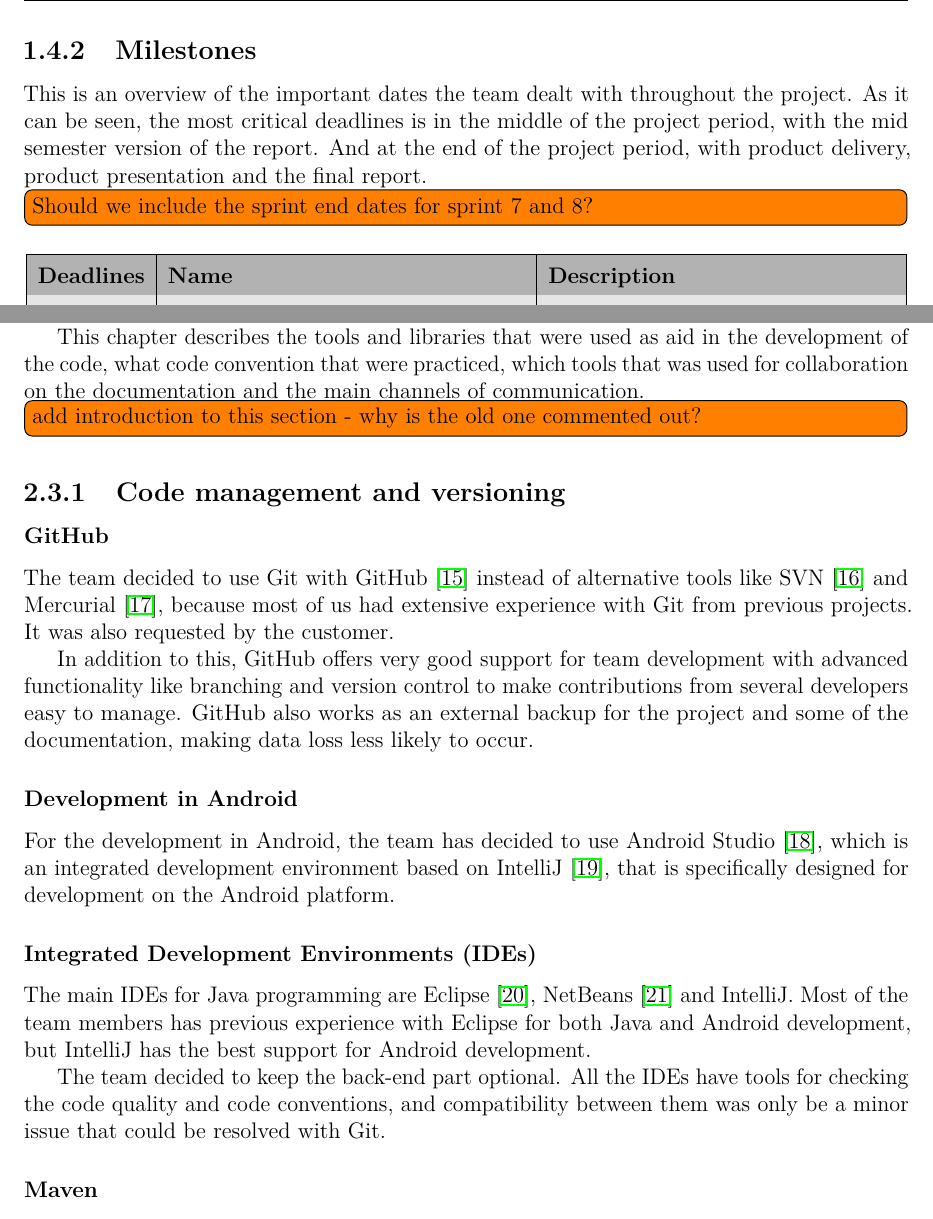
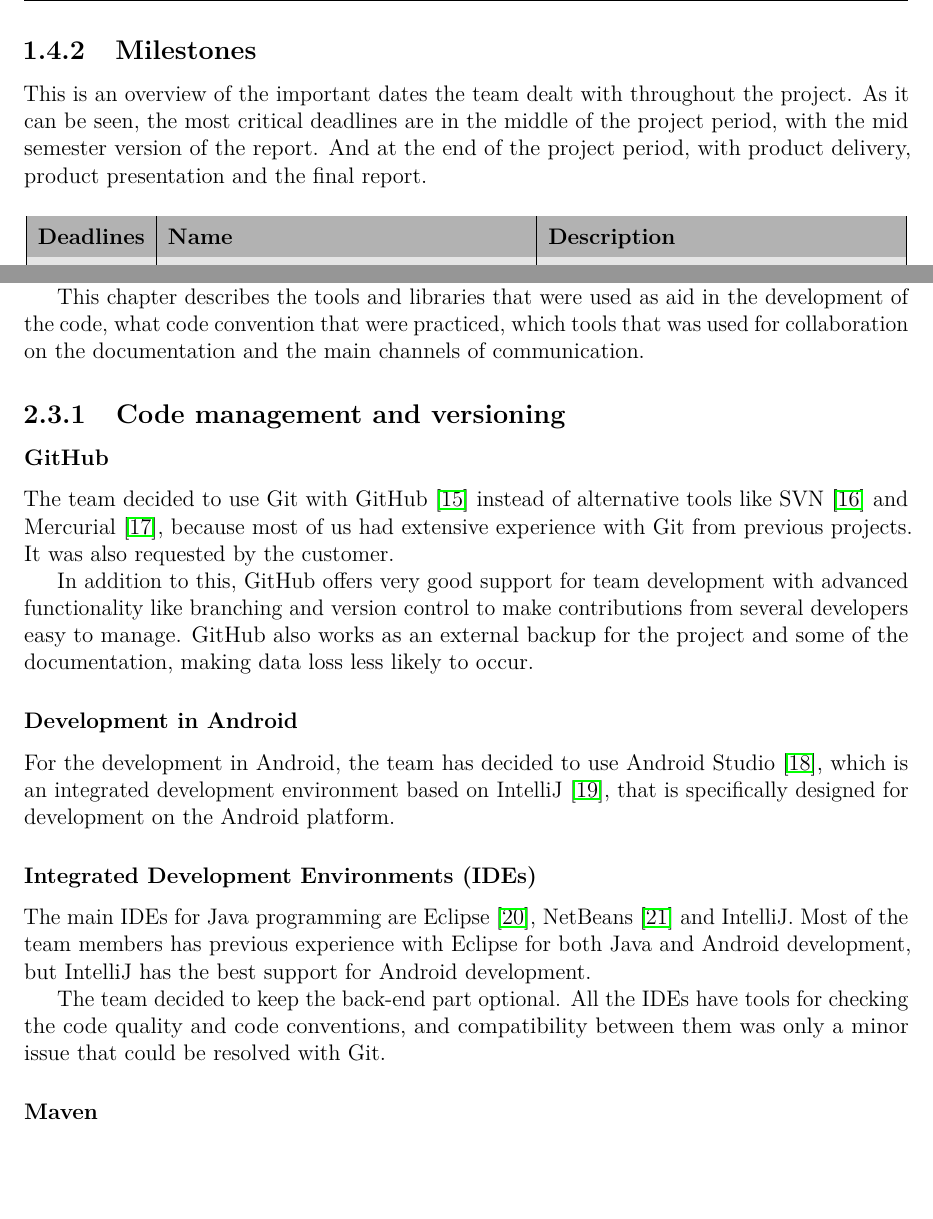
Before and after one commit to haavardlian/IT2901, a LaTeX thesis (report/rapport.tex, which reads report/ch/introduction/sec/availResources.tex, report/ch/prestudy/sec/code.tex, report/ch/prestudy/sec/devenvironment.tex): two parts of pages 13 and 21 of 96, joined at a grey line, cut so that both start at the same text, the shorter picture padded with empty space. Compiled offline with pdfLaTeX.

Commit message:
Fixed spelling error

```diff
--- a/report/ch/introduction/sec/availResources.tex
+++ b/report/ch/introduction/sec/availResources.tex
@@ -32,8 +32,8 @@ Sprint 8 & May 19 - May 30 &10  &300 \\
 
 
 \subsection{Milestones}
-This is an overview of the important dates the team dealt with throughout the project. As it can be seen, the most critical deadlines is in the middle of the project period, with the mid semester version of the report. And at the end of the project period, with product delivery, product presentation and the final report.
-\todo[inline]{Should we include the sprint end dates for sprint 7 and 8?}
+This is an overview of the important dates the team dealt with throughout the project. As it can be seen, the most critical deadlines are in the middle of the project period, with the mid semester version of the report. And at the end of the project period, with product delivery, product presentation and the final report.
+
 \begin{table}[H]
 \centering
 \rowcolors{1}{darkgray}{lightgray}
--- a/report/ch/prestudy/sec/code.tex
+++ b/report/ch/prestudy/sec/code.tex
@@ -10,7 +10,7 @@ For the development in Android, the team has decided to use Android Studio~\cite
 \subsubsection{Integrated Development Environments (IDEs)}
 The main IDEs for Java programming are Eclipse~\cite{eclipse}, NetBeans~\cite{netbeans} and IntelliJ. Most of the team members has previous experience with Eclipse for both Java and Android development, but IntelliJ has the best support for Android development.
 
-The team decided to keep the back-end part optional. All the IDEs have tools for checking the code quality and code conventions, and compatibility between them was only be a minor issue that could be resolved with Git.
+The team decided to keep the back-end part optional. All the IDEs have tools for checking the code quality and code conventions, and compatibility between them was only a minor issue that could be resolved with Git.
 
 \subsubsection{Maven}
 Maven~\cite{maven} is an intelligent project management, construction and application tool, and can be used to build and manage Java-based projects. The goal of Maven is to give developers an understanding of the complete state of a development project in the shortest amount of time.
--- a/report/ch/prestudy/sec/devenvironment.tex
+++ b/report/ch/prestudy/sec/devenvironment.tex
@@ -5,9 +5,6 @@ The object of this chapter is to give a brief introduction to which technologies
 The team decided, in conjunction with the customer, which technologies to use for the collaboration of code, including which code conventions and design guidelines to follow.
 
 This chapter describes the tools and libraries that were used as aid in the development of the code, what code convention that were practiced, which tools that was used for collaboration on the documentation and the main channels of communication.
-\end{comment}
-
-\todo[inline]{add introduction to this section - why is the old one commented out?}
 
 \input ch/prestudy/sec/code.tex
 \input ch/prestudy/sec/libraries.tex
```
Also changed, not shown: report/ch/specification/sec/obtainingRequirements.tex (+1 -2 lines).
